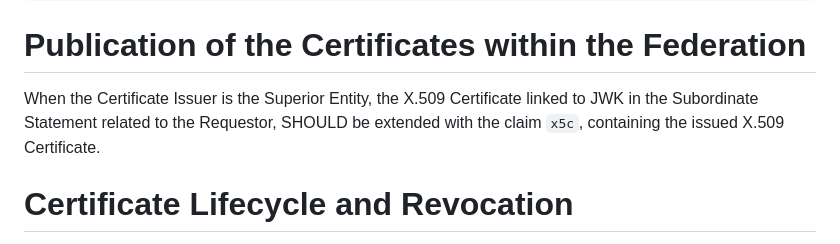
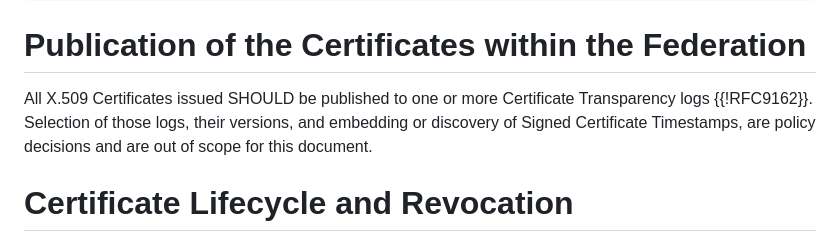
Before and after one commit to peppelinux/draft-demarco-acme-openid-federation, a Markdown page: draft-demarco-acme-openid-federation.md, the part around the change. GitHub-like rendering.

Commit message:
Revise publication to rely on Certificate Transparency
This moves responsibility for publication of certificates from the OIDFed
heirarchy to RFC6962/RFC9162 certificate transparency logs, and otherwise
marks it as out-of-scope.

```diff
--- a/draft-demarco-acme-openid-federation.md
+++ b/draft-demarco-acme-openid-federation.md
@@ -673,10 +673,10 @@ from the `newOrder` request).
 
 # Publication of the Certificates within the Federation
 
-When the Certificate Issuer is the Superior Entity, the X.509
-Certificate linked to JWK in the Subordinate
-Statement related to the Requestor, SHOULD be extended with the claim `x5c`,
-containing the issued X.509 Certificate.
+All X.509 Certificates issued SHOULD be published to one or more Certificate
+Transparency logs {{!RFC9162}}. Selection of those logs, their versions, and
+embedding or discovery of Signed Certificate Timestamps, are policy decisions
+and are out of scope for this document.
 
 # Certificate Lifecycle and Revocation
 
```
